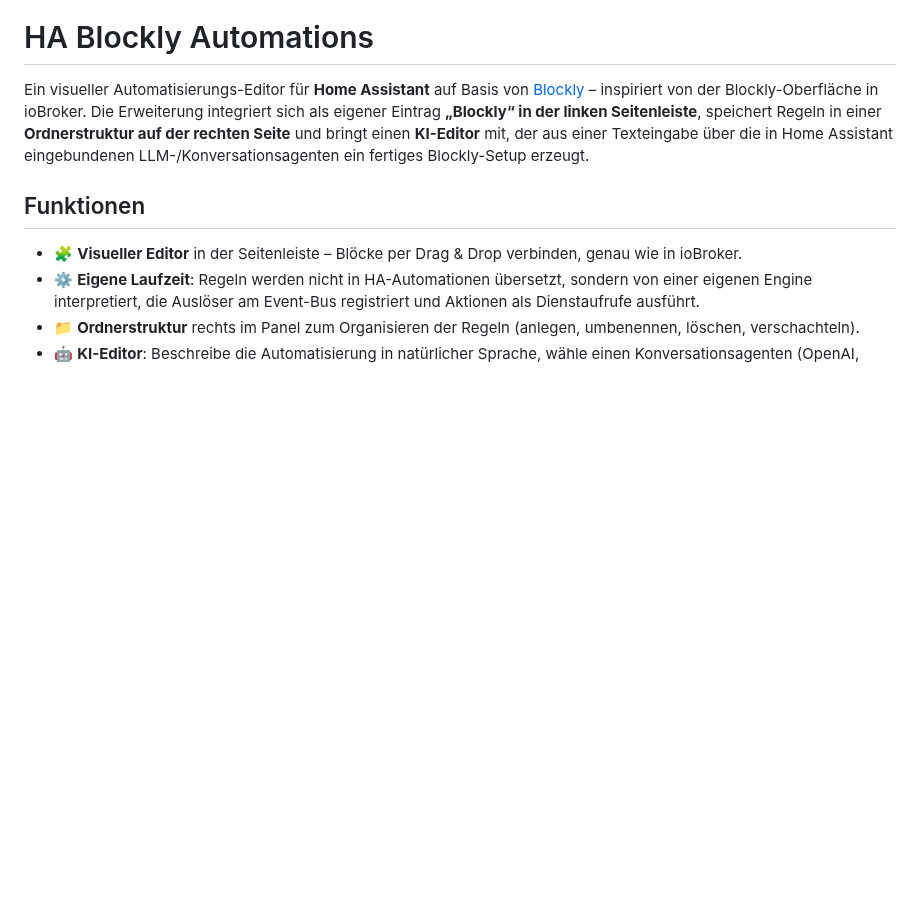
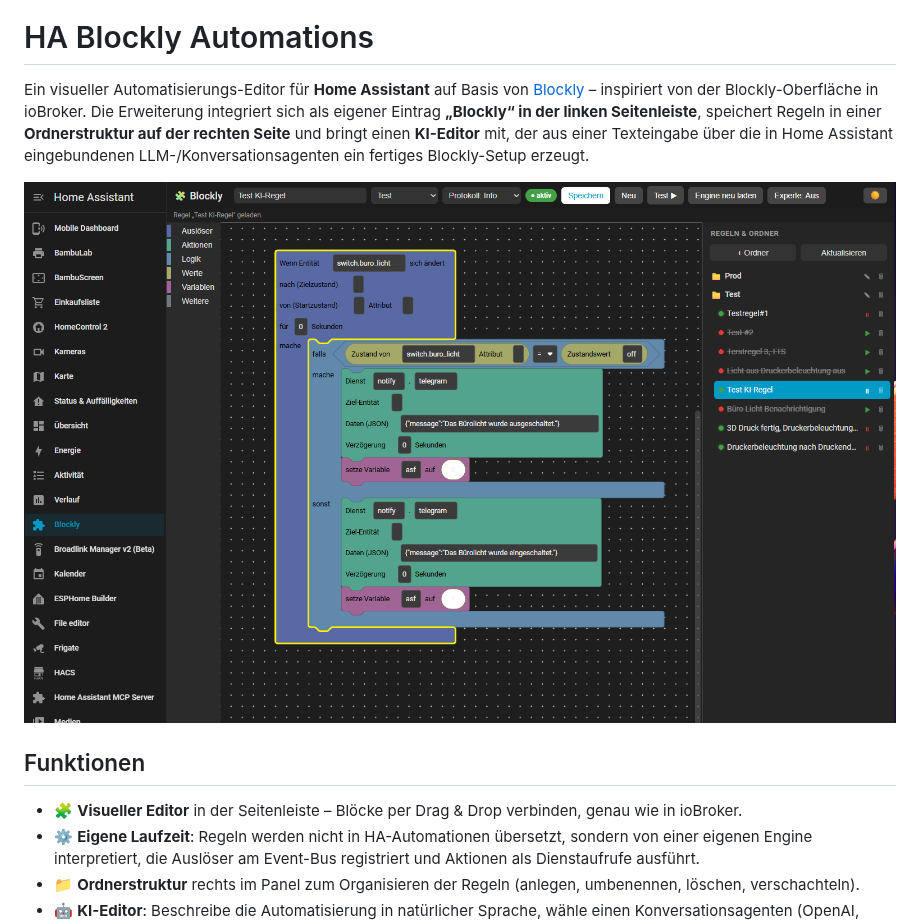
Before and after one commit to xCite1986/ha_blockly, a Markdown page: README.md, the part around the change. GitHub-like rendering; pictures changed too: docs/screenshot.png (added); blank space fills up the shorter version.

```diff
--- a/README.md
+++ b/README.md
@@ -11,6 +11,8 @@ Eintrag **„Blockly“ in der linken Seitenleiste**, speichert Regeln in einer
 **Ordnerstruktur auf der rechten Seite** und bringt einen **KI-Editor** mit,
 der aus einer Texteingabe über die in Home Assistant eingebundenen
 LLM-/Konversationsagenten ein fertiges Blockly-Setup erzeugt.
+
+![HA Blockly Automations – Editor mit Regel, Trace-Protokoll und KI-Editor](docs/screenshot.png)
 
 ## Funktionen
 
```
Also changed, not shown: 3 other files.
